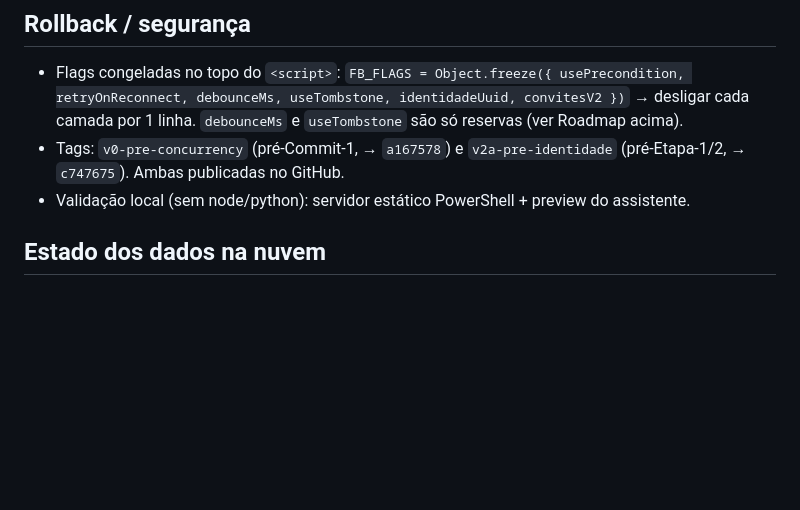
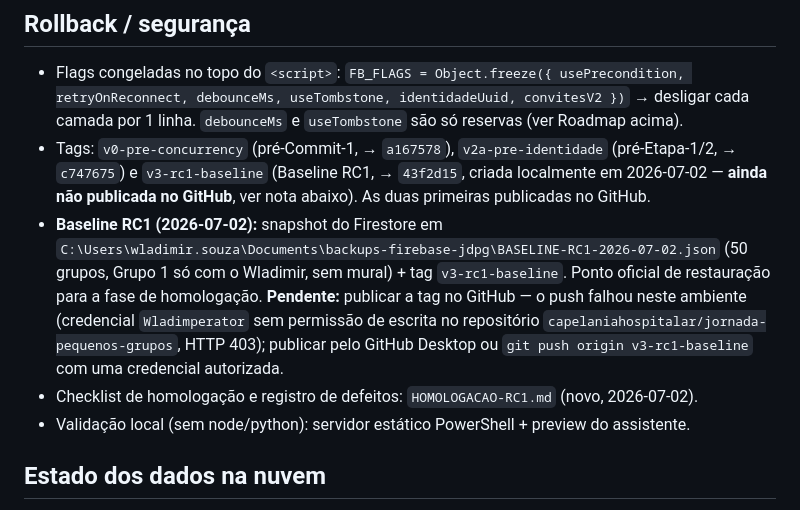
Before and after one commit to capelaniahospitalar/jornada-pequenos-grupos, a Markdown page: ESTADO-E-ROADMAP.md, the part around the change. Rendered like a GitHub page; blank space fills up the shorter version.

Commit message:
homologação
preparando a homologação

```diff
--- a/ESTADO-E-ROADMAP.md
+++ b/ESTADO-E-ROADMAP.md
@@ -148,8 +148,17 @@ Cada commit é precedido de **Mapa de Impacto** (análise, sem código); tombsto
 - Flags congeladas no topo do `<script>`: `FB_FLAGS = Object.freeze({ usePrecondition,
   retryOnReconnect, debounceMs, useTombstone, identidadeUuid, convitesV2 })` → desligar cada
   camada por 1 linha. `debounceMs` e `useTombstone` são só reservas (ver Roadmap acima).
-- Tags: `v0-pre-concurrency` (pré-Commit-1, → `a167578`) e `v2a-pre-identidade` (pré-Etapa-1/2,
-  → `c747675`). Ambas publicadas no GitHub.
+- Tags: `v0-pre-concurrency` (pré-Commit-1, → `a167578`), `v2a-pre-identidade` (pré-Etapa-1/2,
+  → `c747675`) e `v3-rc1-baseline` (Baseline RC1, → `43f2d15`, criada localmente em 2026-07-02 —
+  **ainda não publicada no GitHub**, ver nota abaixo). As duas primeiras publicadas no GitHub.
+- **Baseline RC1 (2026-07-02):** snapshot do Firestore em
+  `C:\Users\wladimir.souza\Documents\backups-firebase-jdpg\BASELINE-RC1-2026-07-02.json` (50
+  grupos, Grupo 1 só com o Wladimir, sem mural) + tag `v3-rc1-baseline`. Ponto oficial de
+  restauração para a fase de homologação. **Pendente:** publicar a tag no GitHub — o push falhou
+  neste ambiente (credencial `Wladimperator` sem permissão de escrita no repositório
+  `capelaniahospitalar/jornada-pequenos-grupos`, HTTP 403); publicar pelo GitHub Desktop ou `git
+  push origin v3-rc1-baseline` com uma credencial autorizada.
+- Checklist de homologação e registro de defeitos: `HOMOLOGACAO-RC1.md` (novo, 2026-07-02).
 - Validação local (sem node/python): servidor estático PowerShell + preview do assistente.
 
 ## Estado dos dados na nuvem
```
Also changed, not shown: HOMOLOGACAO-RC1.md (added, +43 -0 lines).
